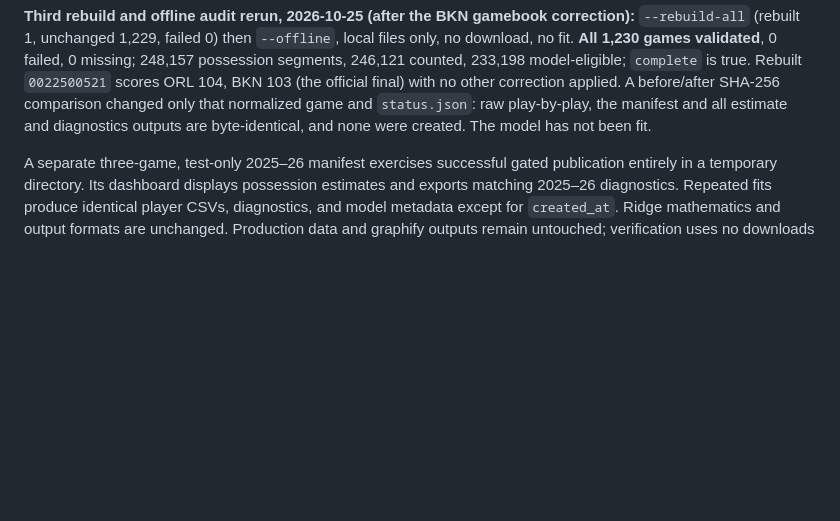
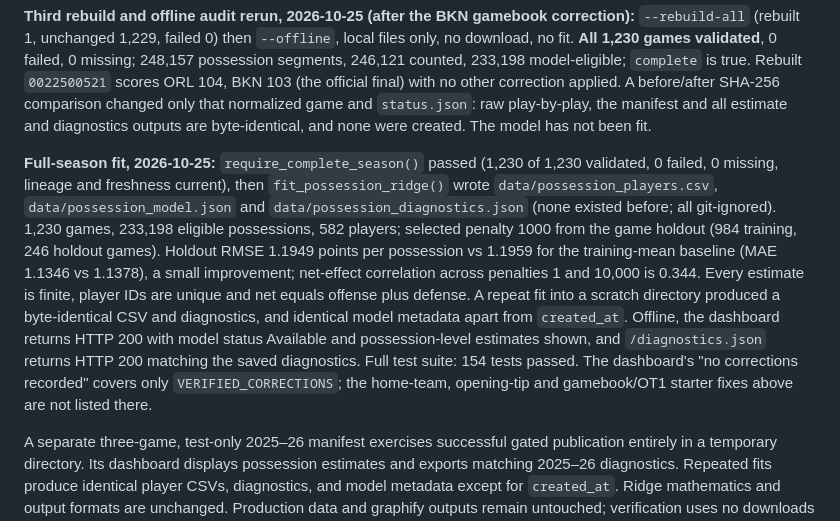
Before and after one commit to RohinCodes15/Rotation-Index, a Markdown page: POSSESSION_DATA.md, the part around the change. Drawn GitHub-style; blank space fills up the shorter version.

Commit message:
Record the first complete 2025-26 possession model fit
All 1,230 games passed the gate; fit_possession_ridge() published estimates
and diagnostics (git-ignored). Repeat fits are deterministic, the dashboard
shows possession-level estimates and diagnostics offline, and all 154 tests
pass.

```diff
--- a/POSSESSION_DATA.md
+++ b/POSSESSION_DATA.md
@@ -124,6 +124,23 @@ model-eligible; `complete` is true. Rebuilt `0022500521` scores ORL 104, BKN 103
 comparison changed only that normalized game and `status.json`: raw play-by-play,
 the manifest and all estimate and diagnostics outputs are byte-identical, and none
 were created. The model has not been fit.
+
+**Full-season fit, 2026-10-25:** `require_complete_season()` passed (1,230 of
+1,230 validated, 0 failed, 0 missing, lineage and freshness current), then
+`fit_possession_ridge()` wrote `data/possession_players.csv`,
+`data/possession_model.json` and `data/possession_diagnostics.json` (none existed
+before; all git-ignored). 1,230 games, 233,198 eligible possessions, 582 players;
+selected penalty 1000 from the game holdout (984 training, 246 holdout games).
+Holdout RMSE 1.1949 points per possession vs 1.1959 for the training-mean
+baseline (MAE 1.1346 vs 1.1378), a small improvement; net-effect correlation
+across penalties 1 and 10,000 is 0.344. Every estimate is finite, player IDs are
+unique and net equals offense plus defense. A repeat fit into a scratch directory
+produced a byte-identical CSV and diagnostics, and identical model metadata apart
+from `created_at`. Offline, the dashboard returns HTTP 200 with model status
+Available and possession-level estimates shown, and `/diagnostics.json` returns
+HTTP 200 matching the saved diagnostics. Full test suite: 154 tests passed. The
+dashboard's "no corrections recorded" covers only `VERIFIED_CORRECTIONS`; the
+home-team, opening-tip and gamebook/OT1 starter fixes above are not listed there.
 
 A separate three-game, test-only 2025–26 manifest exercises successful gated
 publication entirely in a temporary directory. Its dashboard displays possession
```
